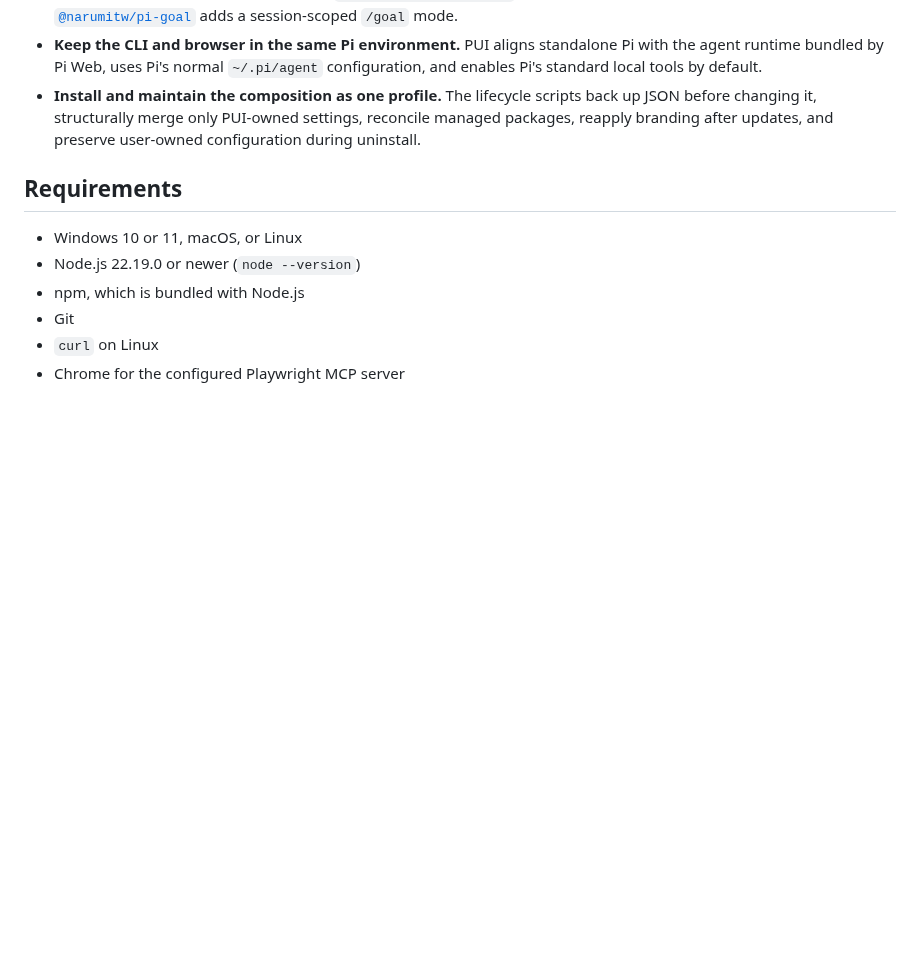
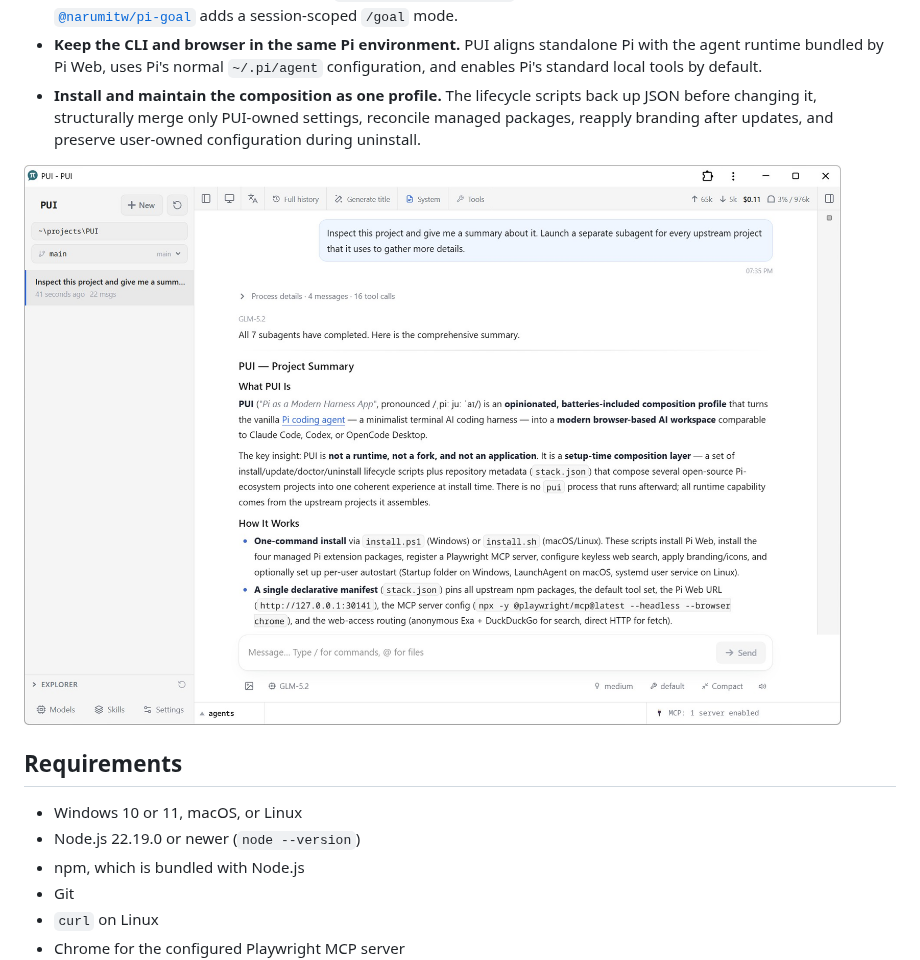
Before and after one commit to Anbeeld/PUI, a Markdown page: README.md, the part around the change. GitHub-like rendering; pictures changed too: docs/screenshot.jpg (added); blank space fills up the shorter version.

Commit message:
Added screenshot to README.md

```diff
--- a/README.md
+++ b/README.md
@@ -16,6 +16,8 @@ Pi is a great harness, one of the most efficient on the market. But it's minimal
 - **Split work and drive it toward a goal.** [`@gotgenes/pi-subagents`](https://github.com/gotgenes/pi-packages) adds in-process subagents for parallel work, and [`@narumitw/pi-goal`](https://github.com/narumiruna/pi-extensions/tree/main/packages/pi-goal) adds a session-scoped `/goal` mode.
 - **Keep the CLI and browser in the same Pi environment.** PUI aligns standalone Pi with the agent runtime bundled by Pi Web, uses Pi's normal `~/.pi/agent` configuration, and enables Pi's standard local tools by default.
 - **Install and maintain the composition as one profile.** The lifecycle scripts back up JSON before changing it, structurally merge only PUI-owned settings, reconcile managed packages, reapply branding after updates, and preserve user-owned configuration during uninstall.
+
+![Support my work!](docs/screenshot.jpg)
 
 ## Requirements
 
```
